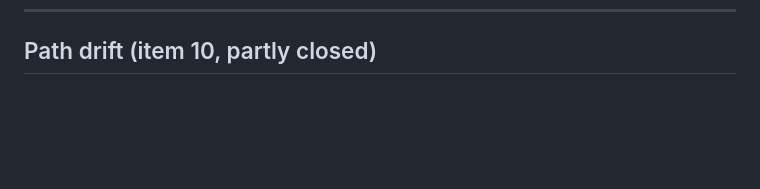
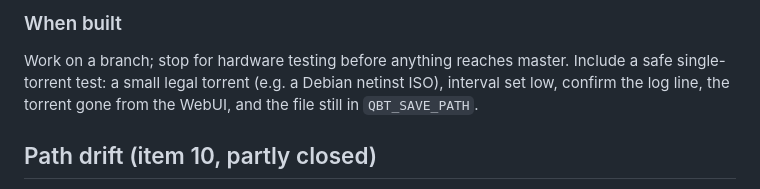
Before and after one commit to StewartRogers/VPN, a Markdown page: TODO.md, the part around one of its changes. Rendered like a GitHub page; blank space fills up the shorter version.

```diff
--- a/TODO.md
+++ b/TODO.md
@@ -341,3 +408,10 @@ asked not to change `startvpn.sh`.
+### When built
+
+Work on a branch; stop for hardware testing before anything reaches master.
+Include a safe single-torrent test: a small legal torrent (e.g. a Debian
+netinst ISO), interval set low, confirm the log line, the torrent gone from the
+WebUI, and the file still in `QBT_SAVE_PATH`.
+
 ## Path drift (item 10, partly closed)
 
 Closed: stop paths now match, IPv4 validation now matches, all three config
```
Also changed, not shown: other parts of TODO.md (+67 -0 lines).
